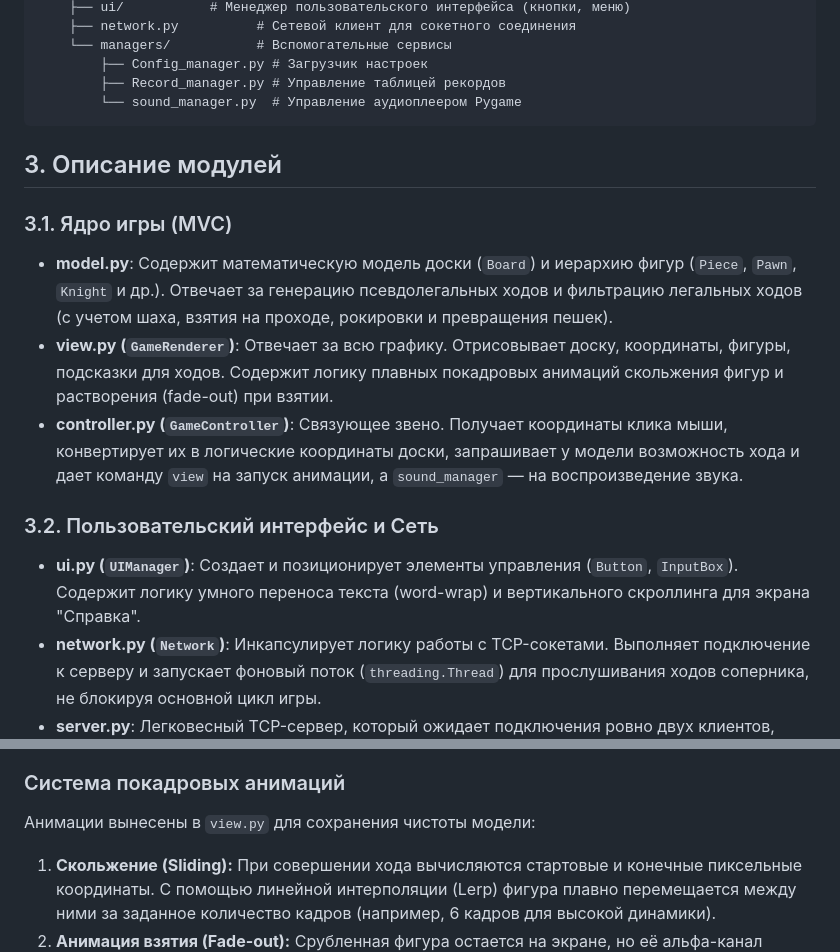
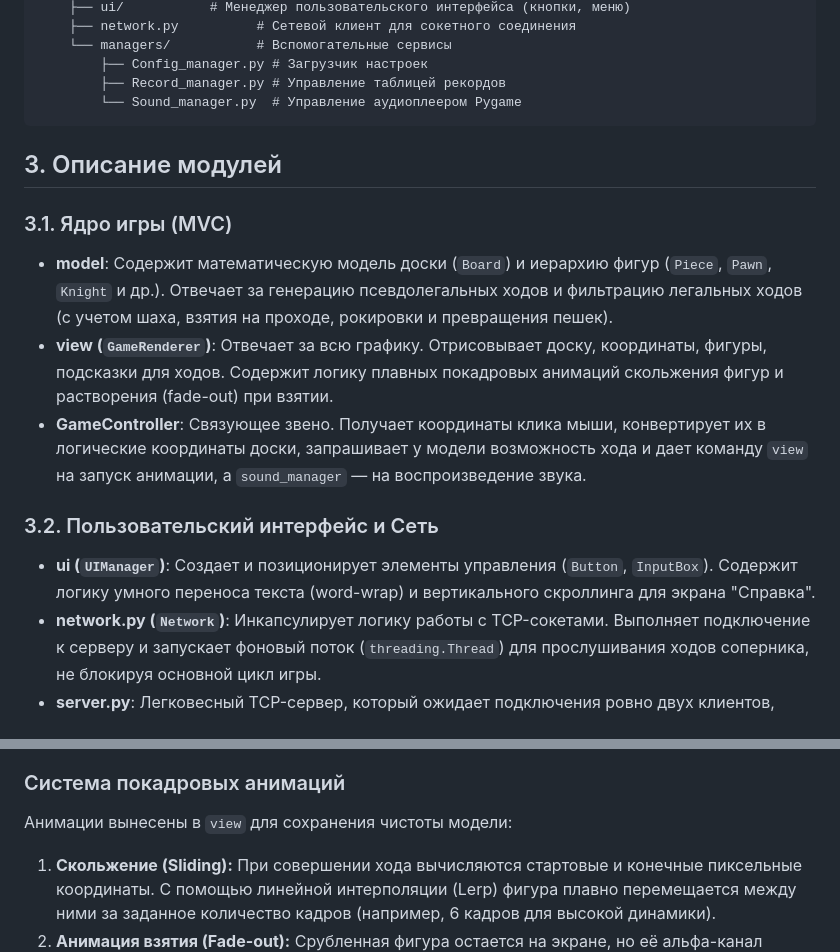
Before and after one commit to KNM06/ppois2, a Markdown page: lab3/README.md, 2 parts joined by grey strips. Rendered like a GitHub page.

````diff
--- a/lab3/README.md
+++ b/lab3/README.md
@@ -29,17 +29,17 @@ Lab3/
     └── managers/           # Вспомогательные сервисы
         ├── Config_manager.py # Загрузчик настроек
         ├── Record_manager.py # Управление таблицей рекордов
-        └── sound_manager.py  # Управление аудиоплеером Pygame
+        └── Sound_manager.py  # Управление аудиоплеером Pygame
 ```
 
 ## 3. Описание модулей
 ### 3.1. Ядро игры (MVC)
-- **model.py**: Содержит математическую модель доски (`Board`) и иерархию фигур (`Piece`, `Pawn`, `Knight` и др.). Отвечает за генерацию псевдолегальных ходов и фильтрацию легальных ходов (с учетом шаха, взятия на проходе, рокировки и превращения пешек).
-- **view.py (`GameRenderer`)**: Отвечает за всю графику. Отрисовывает доску, координаты, фигуры, подсказки для ходов. Содержит логику плавных покадровых анимаций скольжения фигур и растворения (fade-out) при взятии.
-- **controller.py (`GameController`)**: Связующее звено. Получает координаты клика мыши, конвертирует их в логические координаты доски, запрашивает у модели возможность хода и дает команду `view` на запуск анимации, а `sound_manager` — на воспроизведение звука.
+- **model**: Содержит математическую модель доски (`Board`) и иерархию фигур (`Piece`, `Pawn`, `Knight` и др.). Отвечает за генерацию псевдолегальных ходов и фильтрацию легальных ходов (с учетом шаха, взятия на проходе, рокировки и превращения пешек).
+- **view (`GameRenderer`)**: Отвечает за всю графику. Отрисовывает доску, координаты, фигуры, подсказки для ходов. Содержит логику плавных покадровых анимаций скольжения фигур и растворения (fade-out) при взятии.
+- **GameController**: Связующее звено. Получает координаты клика мыши, конвертирует их в логические координаты доски, запрашивает у модели возможность хода и дает команду `view` на запуск анимации, а `sound_manager` — на воспроизведение звука.
 
 ### 3.2. Пользовательский интерфейс и Сеть
-- **ui.py (`UIManager`)**: Создает и позиционирует элементы управления (`Button`, `InputBox`). Содержит логику умного переноса текста (word-wrap) и вертикального скроллинга для экрана "Справка".
+- **ui (`UIManager`)**: Создает и позиционирует элементы управления (`Button`, `InputBox`). Содержит логику умного переноса текста (word-wrap) и вертикального скроллинга для экрана "Справка".
 - **network.py (`Network`)**: Инкапсулирует логику работы с TCP-сокетами. Выполняет подключение к серверу и запускает фоновый поток (`threading.Thread`) для прослушивания ходов соперника, не блокируя основной цикл игры.
 - **server.py**: Легковесный TCP-сервер, который ожидает подключения ровно двух клиентов, раздает им цвета (белые/черные) и ретранслирует строковые сообщения с координатами ходов между ними.
 
@@ -52,7 +52,7 @@ Lab3/
 Для предотвращения ходов, оставляющих или подставляющих собственного короля под шах, алгоритм в `model.py` перед выдачей списка доступных клеток выполняет виртуальную симуляцию. Фигура временно перемещается на потенциальную клетку, вызывается метод `is_in_check()`. Если король оказывается под боем, ход удаляется из списка возможных, после чего доска откатывается в исходное состояние. Аналогичная проверка реализована для полей, через которые король проходит при рокировке.
 
 ### Система покадровых анимаций
-Анимации вынесены в `view.py` для сохранения чистоты модели:
+Анимации вынесены в `view` для сохранения чистоты модели:
 1. **Скольжение (Sliding):** При совершении хода вычисляются стартовые и конечные пиксельные координаты. С помощью линейной интерполяции (Lerp) фигура плавно перемещается между ними за заданное количество кадров (например, 6 кадров для высокой динамики).
 2. **Анимация взятия (Fade-out):** Срубленная фигура остается на экране, но её альфа-канал (прозрачность) линейно уменьшается до нуля за 15-20 кадров, создавая эффект плавного исчезновения под атакующей фигурой.
 
````
